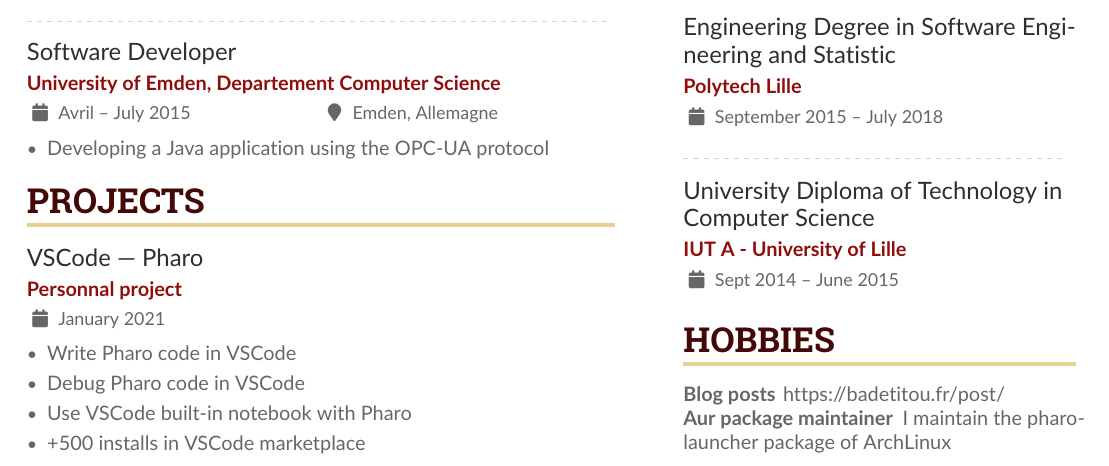
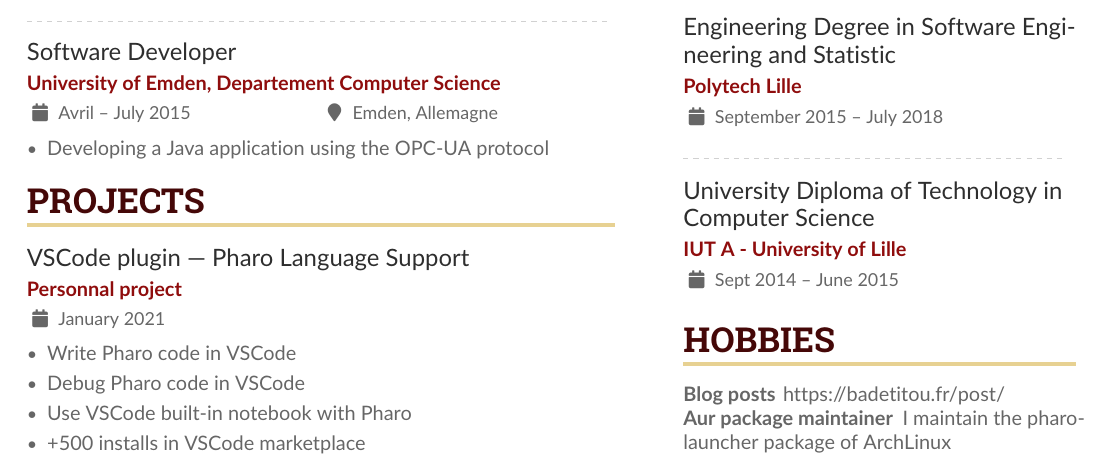
Before and after one commit to badetitou/CV-en, a LaTeX CV (sample.tex): part of page 1 of 3, cut so that both start at the same text. Compiled offline with pdfLaTeX.

Commit message:
better name for my VSCode plugin

```diff
--- a/sample.tex
+++ b/sample.tex
@@ -162,7 +162,7 @@
 
 \cvsection{Projects}
 
-\cvevent{VSCode --- Pharo}{Personnal project}{January 2021}{}
+\cvevent{VSCode plugin --- Pharo Language Support}{Personnal project}{January 2021}{}
 
 \begin{itemize}
   \item Write Pharo code in VSCode
```
